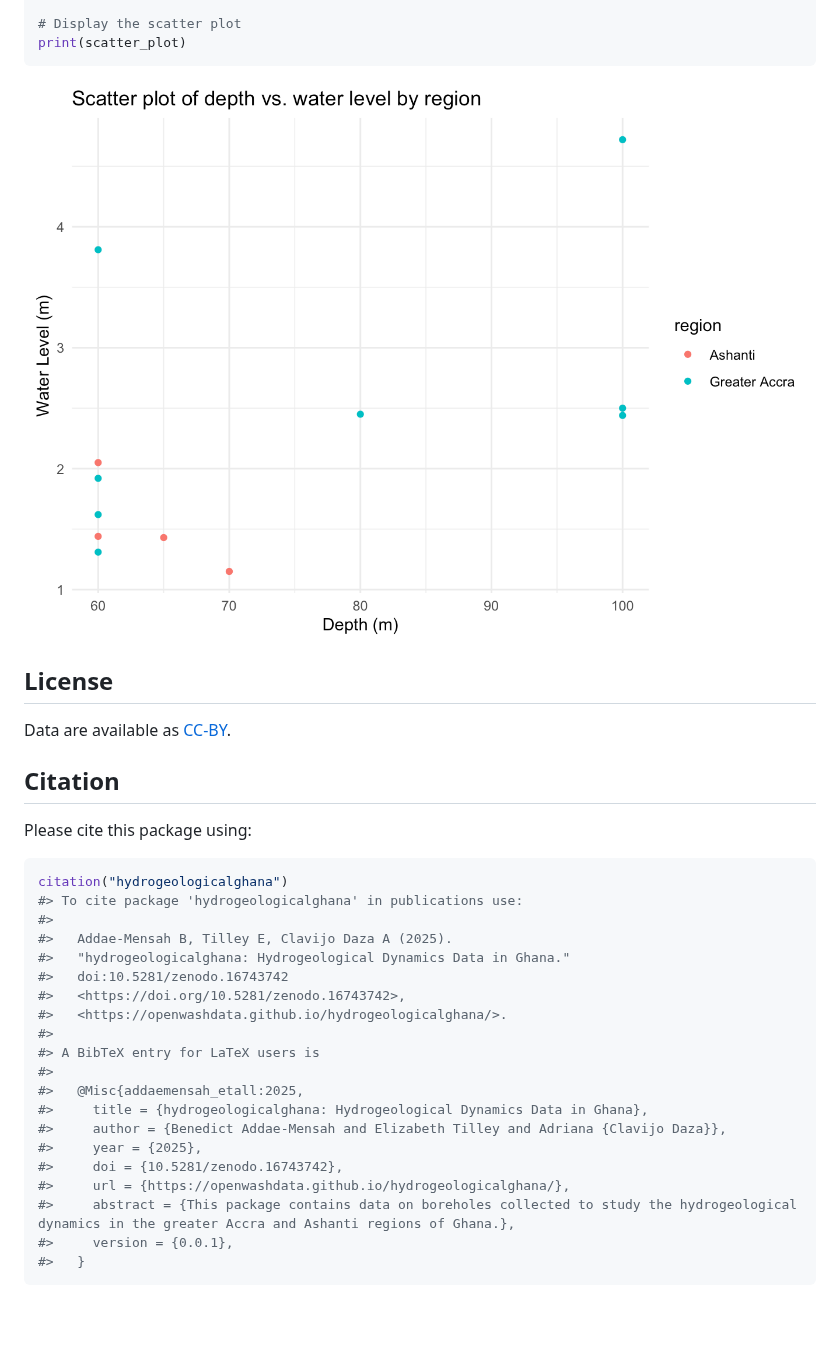
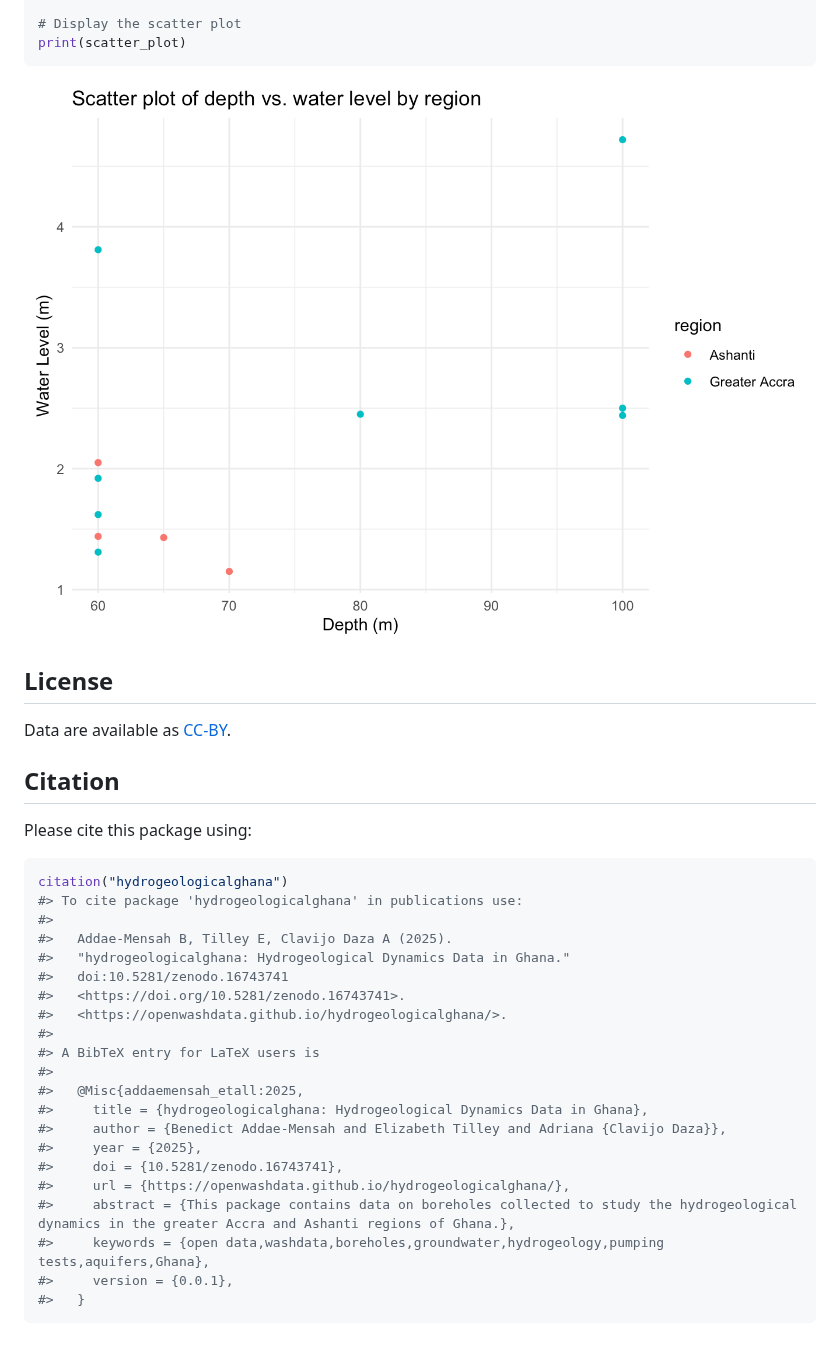
Before and after one commit to openwashdata/hydrogeologicalghana, a Markdown page: README.md, the part around one of its changes. Rendered like a GitHub page; pictures changed too: man/figures/README-unnamed-chunk-8-1.png; blank space fills up the shorter version.

````diff
--- a/README.md
+++ b/README.md
@@ -436,8 +436,8 @@ citation("hydrogeologicalghana")
 #>
 #>   Addae-Mensah B, Tilley E, Clavijo Daza A (2025).
 #>   "hydrogeologicalghana: Hydrogeological Dynamics Data in Ghana."
-#>   doi:10.5281/zenodo.16743742
-#>   <https://doi.org/10.5281/zenodo.16743742>,
+#>   doi:10.5281/zenodo.16743741
+#>   <https://doi.org/10.5281/zenodo.16743741>.
 #>   <https://openwashdata.github.io/hydrogeologicalghana/>.
 #>
 #> A BibTeX entry for LaTeX users is
@@ -446,9 +446,10 @@ citation("hydrogeologicalghana")
 #>     title = {hydrogeologicalghana: Hydrogeological Dynamics Data in Ghana},
 #>     author = {Benedict Addae-Mensah and Elizabeth Tilley and Adriana {Clavijo Daza}},
 #>     year = {2025},
-#>     doi = {10.5281/zenodo.16743742},
+#>     doi = {10.5281/zenodo.16743741},
 #>     url = {https://openwashdata.github.io/hydrogeologicalghana/},
 #>     abstract = {This package contains data on boreholes collected to study the hydrogeological dynamics in the greater Accra and Ashanti regions of Ghana.},
+#>     keywords = {open data,washdata,boreholes,groundwater,hydrogeology,pumping tests,aquifers,Ghana},
 #>     version = {0.0.1},
 #>   }
 ```
````
Also changed, not shown: other parts of README.md (+4 -4 lines), 3 other files.
